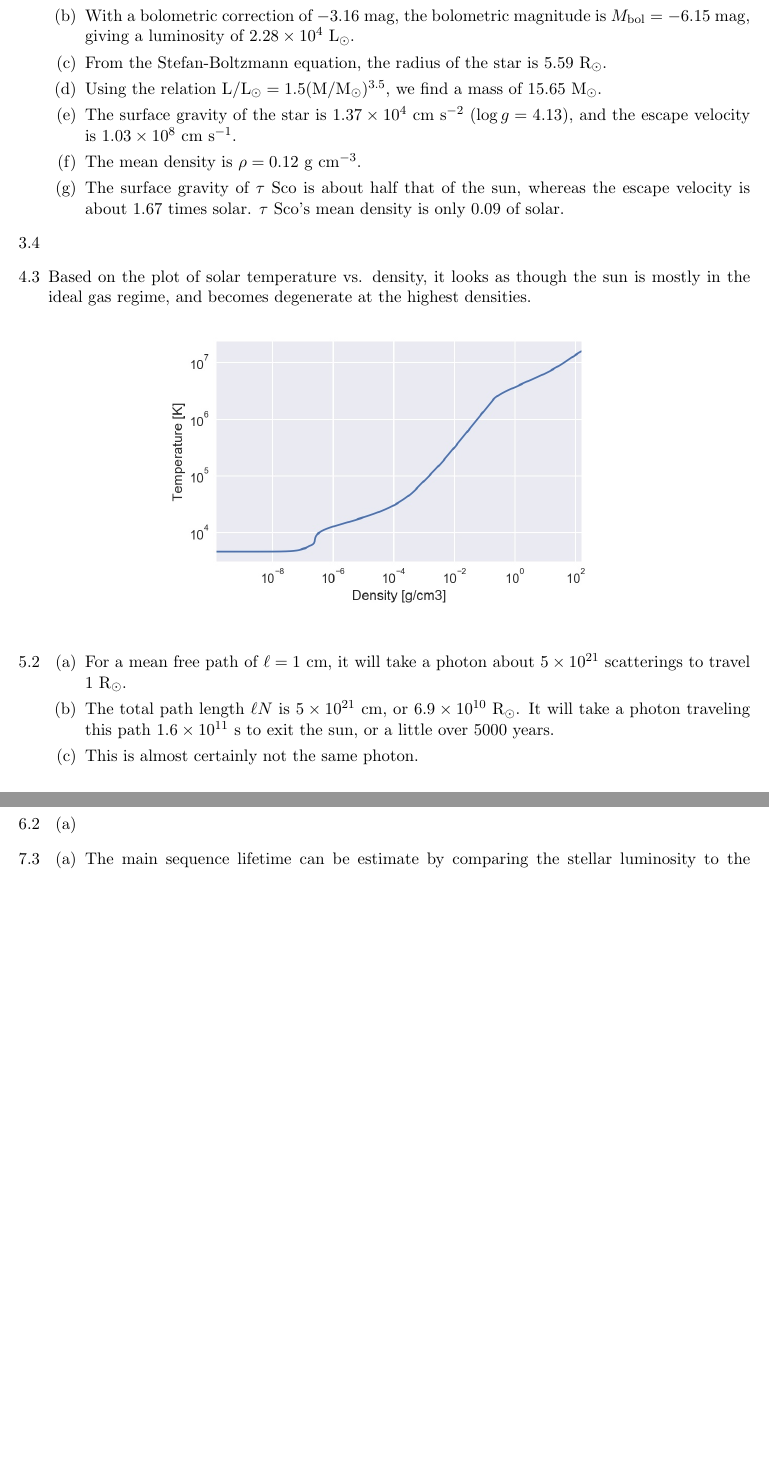
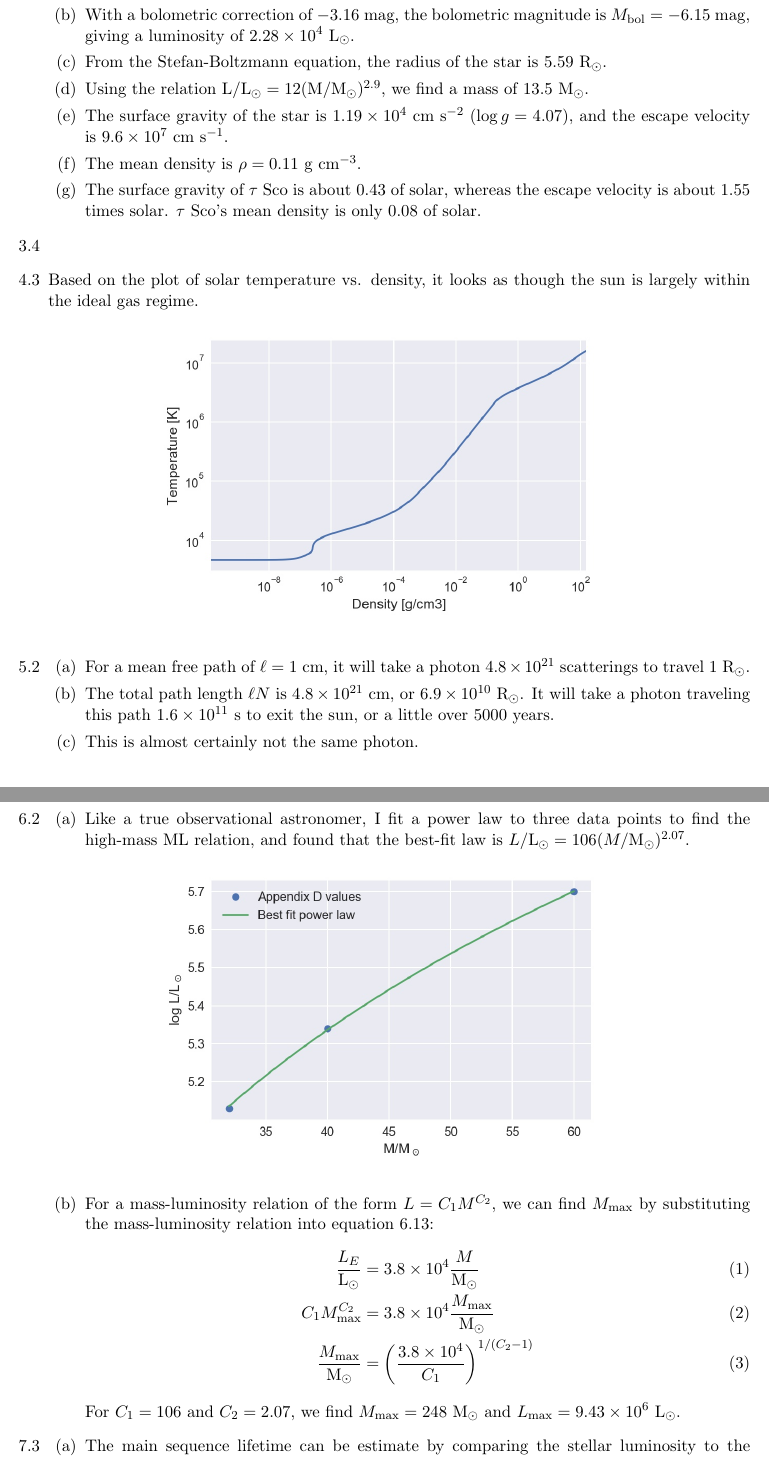
Before and after one commit to meredith-durbin/ASTR531, a LaTeX problem sheet (HW1/HW1.tex): two parts of pages 1 and 2 of 2, joined at a grey line, cut so that both start at the same text, the shorter picture padded with empty space. Compiled offline with pdfLaTeX; a LaTeX package or settings file that is missing is left out.

Commit message:
Add last problem

```diff
--- a/HW1/HW1.tex
+++ b/HW1/HW1.tex
@@ -44,13 +44,13 @@ All calculations can be found in the notebook \url{https://github.com/meredith-d
 
     \item From the Stefan-Boltzmann equation, the radius of the star is $5.59~\rsol$.
 
-    \item Using the relation $\mathrm{L}/\lsol = 1.5(\mathrm{M}/\msol)^{3.5}$, we find a mass of $15.65~\msol$.
+    \item Using the relation $\mathrm{L}/\lsol = 12(\mathrm{M}/\msol)^{2.9}$, we find a mass of $13.5~\msol$.
 
-    \item The surface gravity of the star is $1.37 \times 10^4$ cm s$^{-2}$ ($\log g = 4.13$), and the escape velocity is $1.03 \times 10^8$ cm s$^{-1}$.
+    \item The surface gravity of the star is $1.19 \times 10^4$ cm s$^{-2}$ ($\log g = 4.07$), and the escape velocity is $9.6 \times 10^7$ cm s$^{-1}$.
 
-    \item The mean density is $\rho = 0.12$ g cm$^{-3}$.
+    \item The mean density is $\rho = 0.11$ g cm$^{-3}$.
 
-    \item The surface gravity of $\tau$ Sco is about half that of the sun, whereas the escape velocity is about 1.67 times solar. $\tau$ Sco's mean density is only 0.09 of solar.
+    \item The surface gravity of $\tau$ Sco is about 0.43 of solar, whereas the escape velocity is about 1.55 times solar. $\tau$ Sco's mean density is only 0.08 of solar.
 
     \end{enumerate}
 
@@ -58,7 +58,7 @@ All calculations can be found in the notebook \url{https://github.com/meredith-d
 	% The virial theorem states that $-\Omega = 2U$.
 
 \item [4.3]
-    Based on the plot of solar temperature vs. density, it looks as though the sun is mostly in the ideal gas regime, and becomes degenerate at the highest densities.
+    Based on the plot of solar temperature vs. density, it looks as though the sun is largely within the ideal gas regime.
 	\begin{figure}[H]
 	\centering
 	\includegraphics[width=0.6\textwidth]{temp_density.jpg}
@@ -67,9 +67,9 @@ All calculations can be found in the notebook \url{https://github.com/meredith-d
 \item [5.2]
 	\begin{enumerate}
 
-    \item For a mean free path of $\ell = 1$ cm, it will take a photon about $5 \times 10^{21}$ scatterings to travel $1~\rsol$.
+    \item For a mean free path of $\ell = 1$ cm, it will take a photon $4.8 \times 10^{21}$ scatterings to travel $1~\rsol$.
 
-    \item The total path length $\ell N$ is $5 \times 10^{21}$ cm, or $6.9 \times 10^{10}~\rsol$. It will take a photon traveling this path $1.6 \times 10^{11}$ s to exit the sun, or a little over 5000 years.
+    \item The total path length $\ell N$ is $4.8 \times 10^{21}$ cm, or $6.9 \times 10^{10}~\rsol$. It will take a photon traveling this path $1.6 \times 10^{11}$ s to exit the sun, or a little over 5000 years.
 
     \item This is almost certainly not the same photon.
 
@@ -77,12 +77,26 @@ All calculations can be found in the notebook \url{https://github.com/meredith-d
 
 \item [6.2]
 	\begin{enumerate}
-    \item
+
+    \item Like a true observational astronomer, I fit a power law to three data points to find the high-mass ML relation, and found that the best-fit law is $L/\lsol = 106(M/\msol)^{2.07}$.
+	\begin{figure}[H]
+	\centering
+	\includegraphics[width=0.6\textwidth]{powerlaw.jpg}
+	\end{figure}
+
+    \item For a mass-luminosity relation of the form $L = C_1M^{C_2}$, we can find $M_\mathrm{max}$ by substituting the mass-luminosity relation into equation 6.13:
+    \begin{align}
+    \frac{L_E}{\lsol} &= 3.8 \times 10^4 \frac{M}{\msol} \\
+    C_1M_\mathrm{max}^{C_2} &= 3.8 \times 10^4 \frac{M_\mathrm{max}}{\msol} \\
+    \frac{M_\mathrm{max}}{\msol} &= \left( \frac{3.8 \times 10^4}{C_1} \right)^{1/(C_2-1)}
+    \end{align}
+    For $C_1 = 106$ and $C_2 = 2.07$, we find $M_\mathrm{max} = 248~\msol$ and $L_\mathrm{max} = 9.43\times10^6~\lsol$.
+
     \end{enumerate}
 
 \item [7.3]
 	\begin{enumerate}
-    \item The main sequence lifetime can be estimate by comparing the stellar luminosity to the total amount of energy that core fusion can produce. Assuming that all of the hydrogen in the convective core is converted to helium over the MS lifetime, and assuming a hydrogen fusion efficiency factor of 0.007, we can estimate the MS lifetime as $t_\mathrm{ms} = 0.007 M_\mathrm{core} c^2 / L_\star$. Assuming a convective core mass fraction of 0.25 for $4~\msol$ and 0.5 for $20~\msol$, we find MS lifetimes of $1.4 \times 10^{16}$ s and $8 \times 10^{14}$ s respectively, or $4.4 \times 10^{8}$ and $2.5 \times 10^{7}$ years.
+    \item The main sequence lifetime can be estimate by comparing the stellar luminosity to the total amount of energy that core fusion can produce. Assuming that all of the hydrogen in the convective core is converted to helium over the MS lifetime, and assuming a hydrogen fusion efficiency factor of 0.007, we can estimate the MS lifetime as $t_\mathrm{MS} = 0.007 M_\mathrm{core} c^2 / L_\star$. Assuming a convective core mass fraction of 0.25 for $4~\msol$ and 0.5 for $20~\msol$, we find MS lifetimes of $4.4 \times 10^{8}$ and $2.5 \times 10^{7}$ years respectively.
 
     \item According to Appendix D, the MS lifetimes of 4 and $20~\msol$ stars are $1.5 \times 10^8$ and $7.8 \times 10^6$ years respectively. Our derived lifetimes are slight overestimates.
     % logL_zams, log t, logL_tams for 4. solmass star: 2.37, 8.18, 2.61
```
Also changed, not shown: HW1/HW1.pdf, HW1/powerlaw.jpg (added), HW1/temp_density.jpg, 1 other file.
